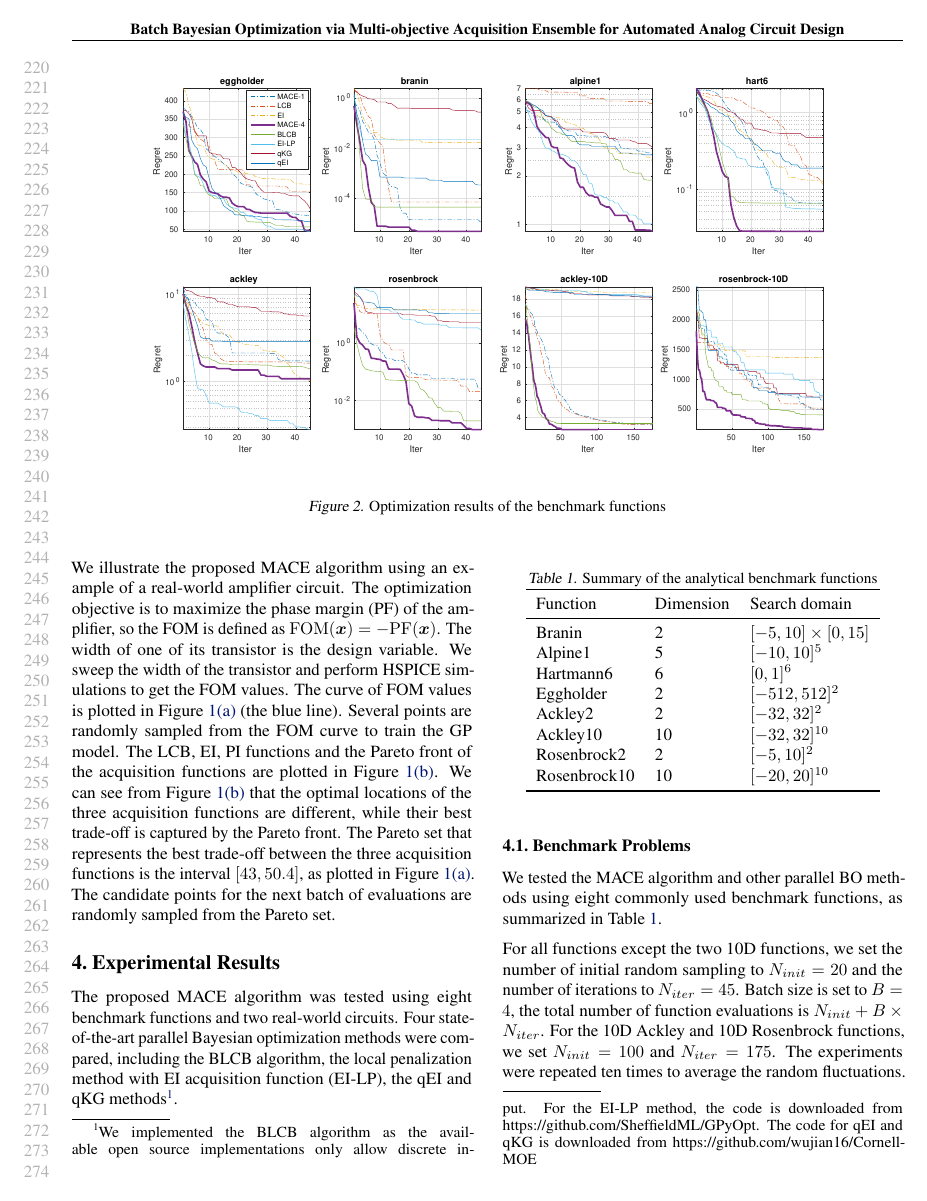
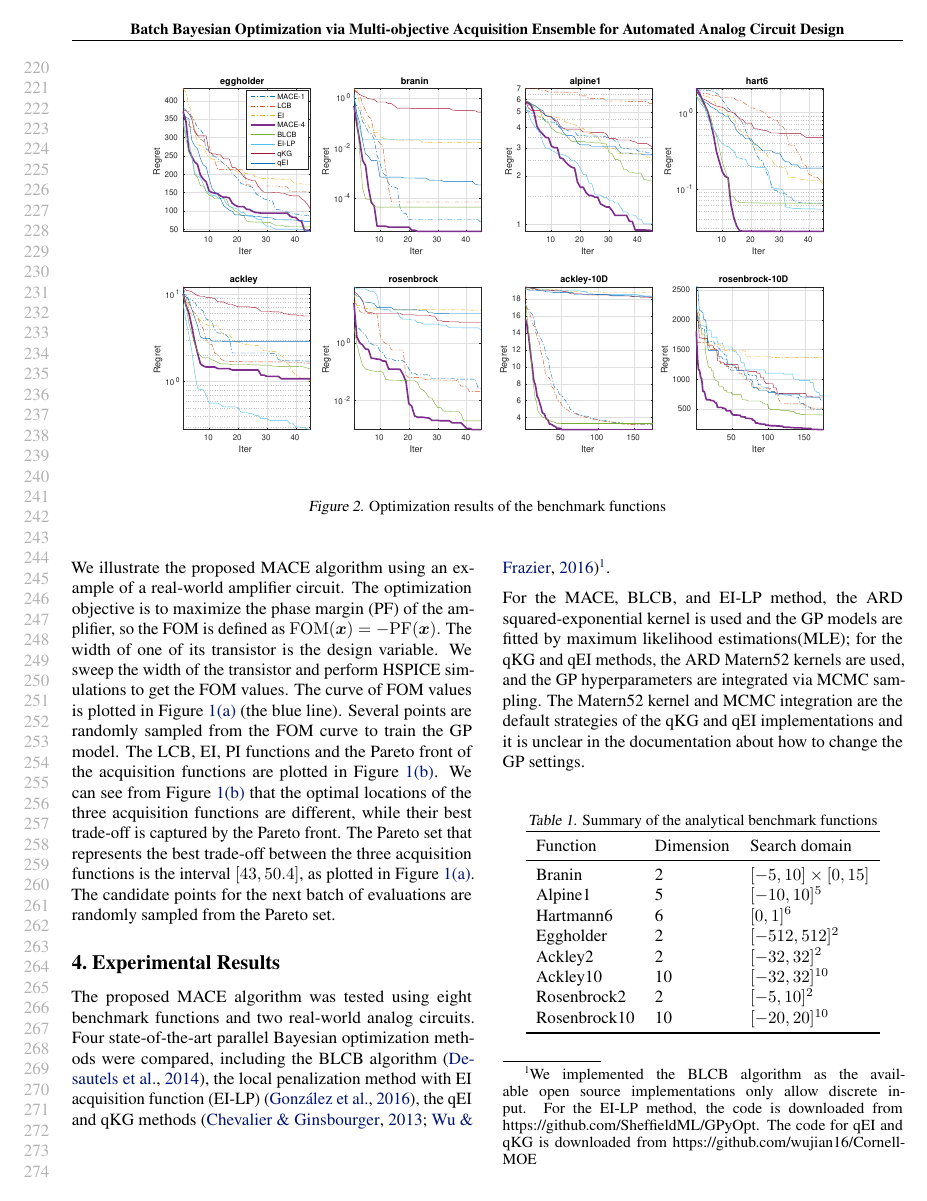
Before and after one commit to Alaya-in-Matrix/MACE, a LaTeX paper (paper/main.tex, which reads paper/experiments.tex): page 5 of 9. Compiled offline with pdfLaTeX.

Commit message:
Paper update

```diff
--- a/paper/experiments.tex
+++ b/paper/experiments.tex
@@ -1,21 +1,22 @@
 \section{Experimental Results}
 
+The proposed MACE algorithm was tested using eight benchmark functions and two
+real-world analog circuits. Four state-of-the-art parallel Bayesian optimization
+methods were compared, including the BLCB
+algorithm~\cite{desautels2014parallelizing}, the local penalization method with
+EI acquisition function (EI-LP)~\cite{gonzalez2016batch}, the qEI and qKG
+methods~\cite{qEI,wu2016parallel}\footnote{We implemented the BLCB algorithm as
+the available open source implementations only allow discrete input. For the
+EI-LP method, the code is downloaded from
+https://github.com/SheffieldML/GPyOpt. The code for qEI and qKG is downloaded
+from https://github.com/wujian16/Cornell-MOE}.
 
-
-The proposed MACE algorithm was tested using eight benchmark functions and two
-real-world circuits. Four state-of-the-art parallel Bayesian optimization
-methods were compared, including the BLCB algorithm, the local penalization
-method with EI acquisition function (EI-LP), the qEI and qKG
-methods\footnote{We implemented the BLCB algorithm as the available open source
-implementations only allow discrete input. For the EI-LP method, the code is
-downloaded from https://github.com/SheffieldML/GPyOpt. The code for qEI and qKG
-is downloaded from https://github.com/wujian16/Cornell-MOE}.
-% For the MACE, BLCB, and EI-LP method, the ARD squared-exponential kernel is
-% used and the GP models are fitted by maximum likelihood estimations(MLE); for
-% the qKG and qEI methods, the Matern52 kernel is used, and the GP
-% hyperparameters are integrated via MCMC sampling. The Matern52 kernel and MCMC
-% integration are the default strategies of the qKG and qEI implementations and
-% it is unclear in the documentation about how to change the GP settings.
+For the MACE, BLCB, and EI-LP method, the ARD squared-exponential kernel is
+used and the GP models are fitted by maximum likelihood estimations(MLE); for
+the qKG and qEI methods, the ARD Matern52 kernels are used, and the GP
+hyperparameters are integrated via MCMC sampling. The Matern52 kernel and MCMC
+integration are the default strategies of the qKG and qEI implementations and
+it is unclear in the documentation about how to change the GP settings.
 
 \begin{table}[!htb]
     \centering
```
Also changed, not shown: paper/experiments.tex (70 more changed lines).
